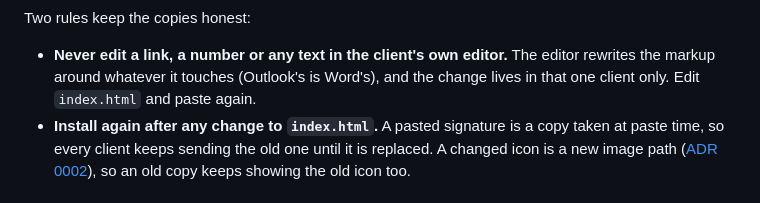
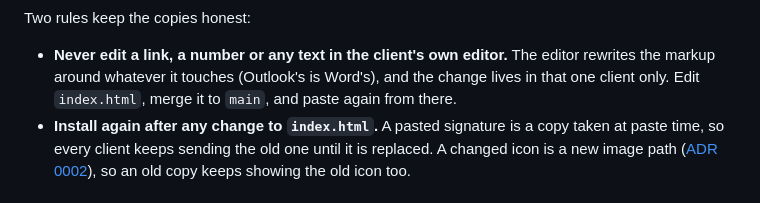
Before and after one commit to fbuireu/email-signature, a Markdown page: README.md, the part around one of its changes. Rendered like a GitHub page.

```diff
--- a/README.md
+++ b/README.md
@@ -52,7 +53,7 @@ Two rules keep the copies honest:
 
 - **Never edit a link, a number or any text in the client's own editor.** The editor rewrites the markup
   around whatever it touches (Outlook's is Word's), and the change lives in that one client only. Edit
-  `index.html` and paste again.
+  `index.html`, merge it to `main`, and paste again from there.
 - **Install again after any change to `index.html`.** A pasted signature is a copy taken at paste time, so
   every client keeps sending the old one until it is replaced. A changed icon is a new image path
   ([ADR 0002](./docs/adr/0002-published-asset-paths-are-immutable.md)), so an old copy keeps showing the old icon too.
```
Also changed, not shown: other parts of README.md (+2 -1 lines), ARCHITECTURE.md (+1 -1 lines).
